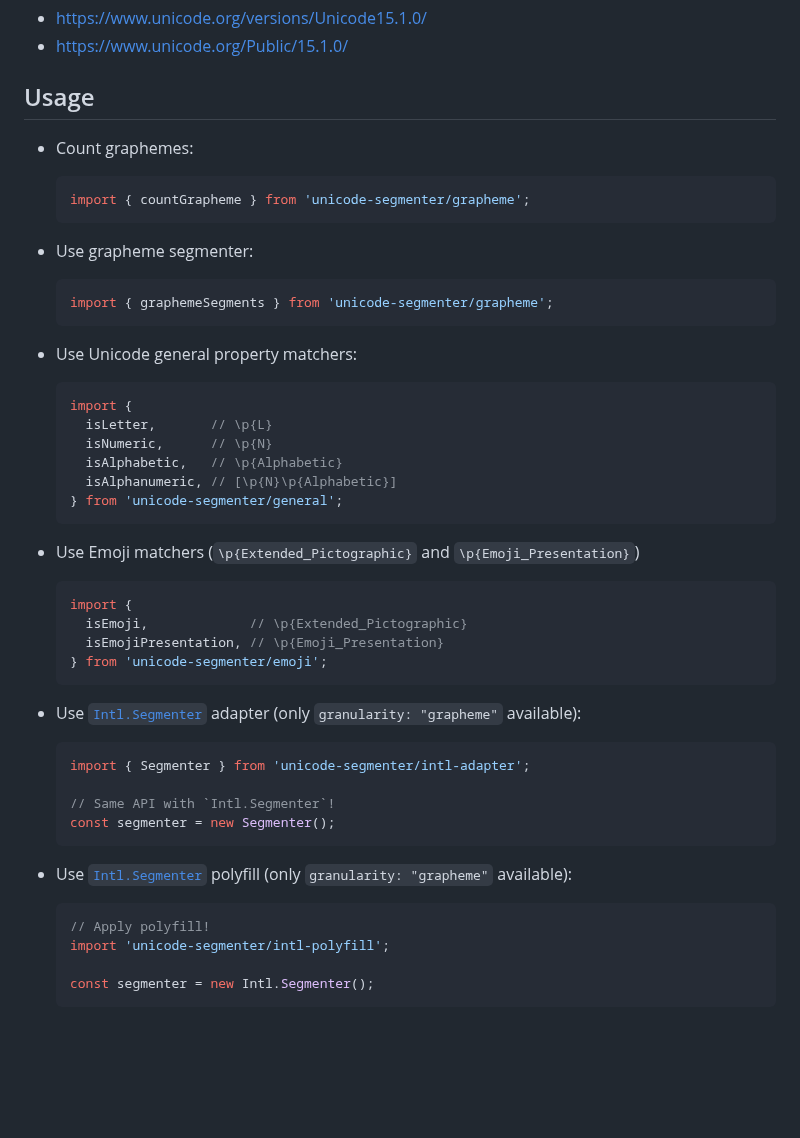
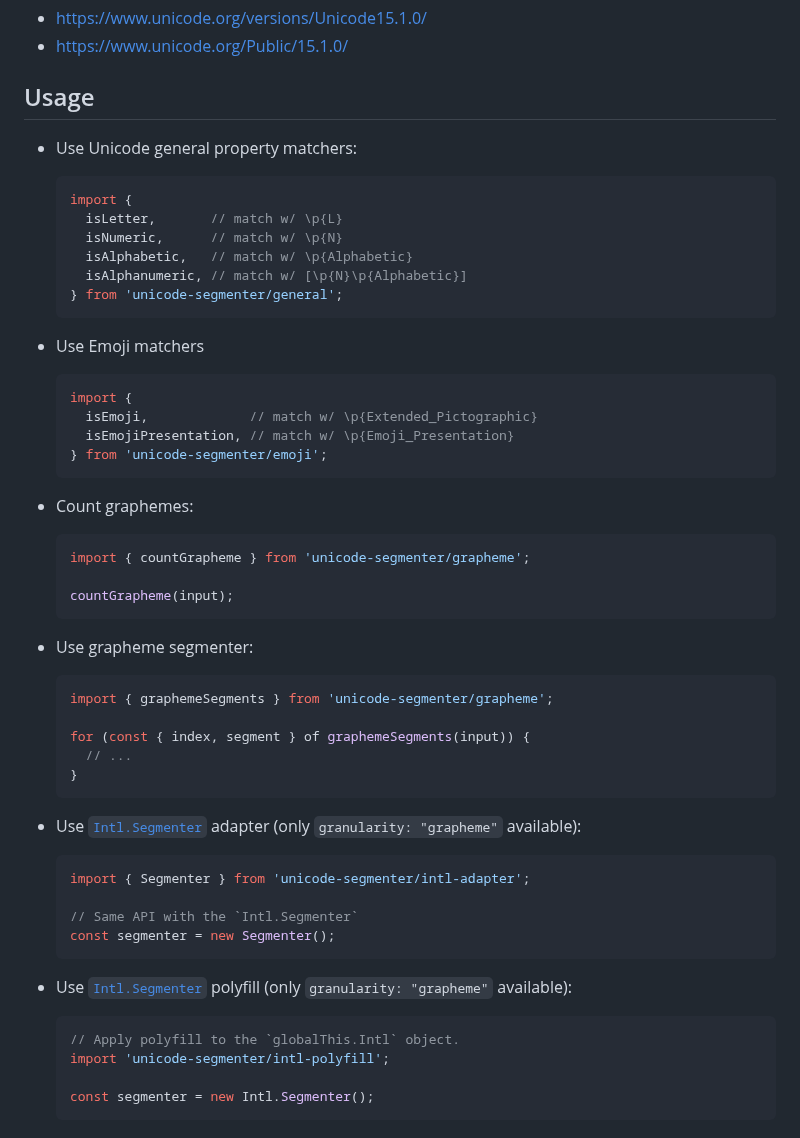
Before and after one commit to cometkim/unicode-segmenter, a Markdown page: README.md, the part around the change. Drawn GitHub-style; blank space fills up the shorter version.

Commit message:
tidy docs

````diff
--- a/README.md
+++ b/README.md
@@ -18,45 +18,51 @@ A lightweight and fast, pure JavaScript library for Unicode segmentation.
 
 ## Usage
 
+- Use Unicode general property matchers:
+  ```js
+  import {
+    isLetter,       // match w/ \p{L}
+    isNumeric,      // match w/ \p{N}
+    isAlphabetic,   // match w/ \p{Alphabetic}
+    isAlphanumeric, // match w/ [\p{N}\p{Alphabetic}]
+  } from 'unicode-segmenter/general';
+  ```
+
+- Use Emoji matchers
+  ```js
+  import {
+    isEmoji,             // match w/ \p{Extended_Pictographic}
+    isEmojiPresentation, // match w/ \p{Emoji_Presentation}
+  } from 'unicode-segmenter/emoji';
+  ```
+
 - Count graphemes:
   ```js
   import { countGrapheme } from 'unicode-segmenter/grapheme';
+
+  countGrapheme(input);
   ```
 
 - Use grapheme segmenter:
   ```js
   import { graphemeSegments } from 'unicode-segmenter/grapheme';
-  ```
 
-- Use Unicode general property matchers:
-  ```js
-  import {
-    isLetter,       // \p{L}
-    isNumeric,      // \p{N}
-    isAlphabetic,   // \p{Alphabetic}
-    isAlphanumeric, // [\p{N}\p{Alphabetic}]
-  } from 'unicode-segmenter/general';
-  ```
-
-- Use Emoji matchers (`\p{Extended_Pictographic}` and `\p{Emoji_Presentation}`)
-  ```js
-  import {
-    isEmoji,             // \p{Extended_Pictographic}
-    isEmojiPresentation, // \p{Emoji_Presentation}
-  } from 'unicode-segmenter/emoji';
+  for (const { index, segment } of graphemeSegments(input)) {
+    // ...
+  }
   ```
 
 - Use [`Intl.Segmenter`] adapter (only `granularity: "grapheme"` available):
   ```js
   import { Segmenter } from 'unicode-segmenter/intl-adapter';
 
-  // Same API with `Intl.Segmenter`!
+  // Same API with the `Intl.Segmenter`
   const segmenter = new Segmenter();
   ```
 
 - Use [`Intl.Segmenter`] polyfill (only `granularity: "grapheme"` available):
   ```js
-  // Apply polyfill!
+  // Apply polyfill to the `globalThis.Intl` object.
   import 'unicode-segmenter/intl-polyfill';
 
   const segmenter = new Intl.Segmenter();
````
